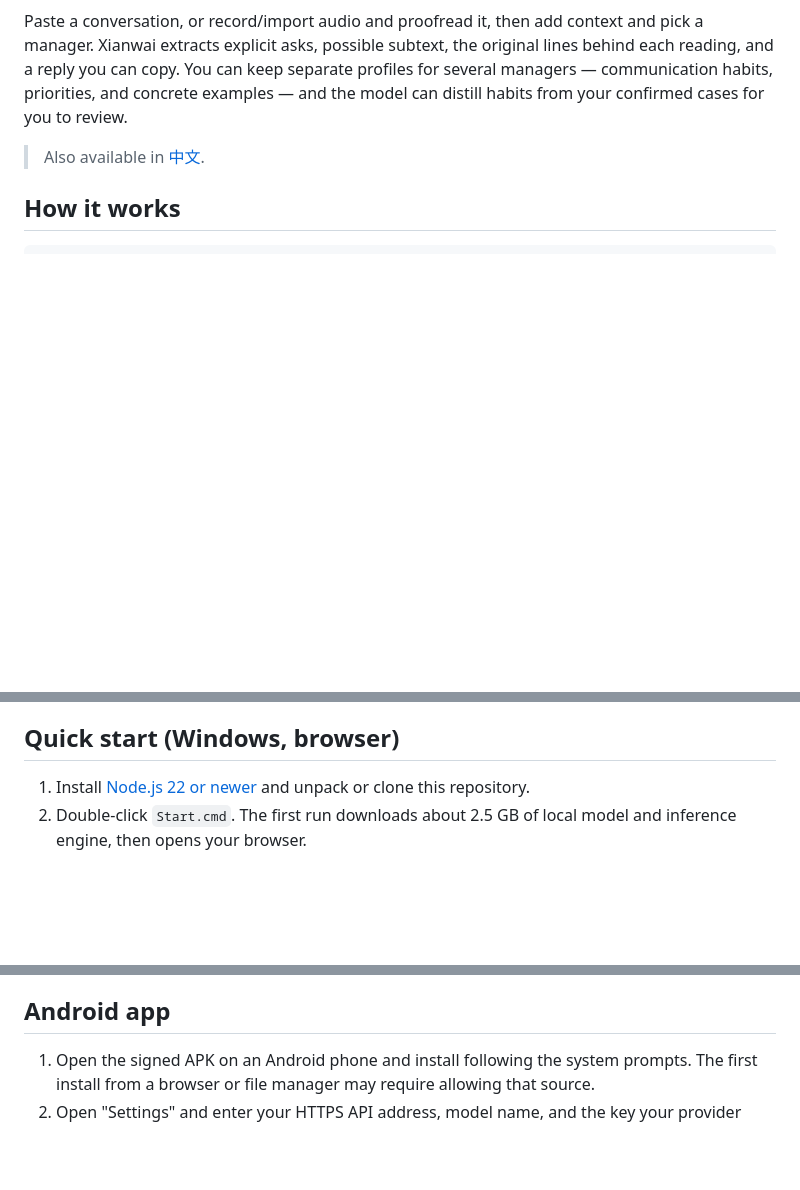
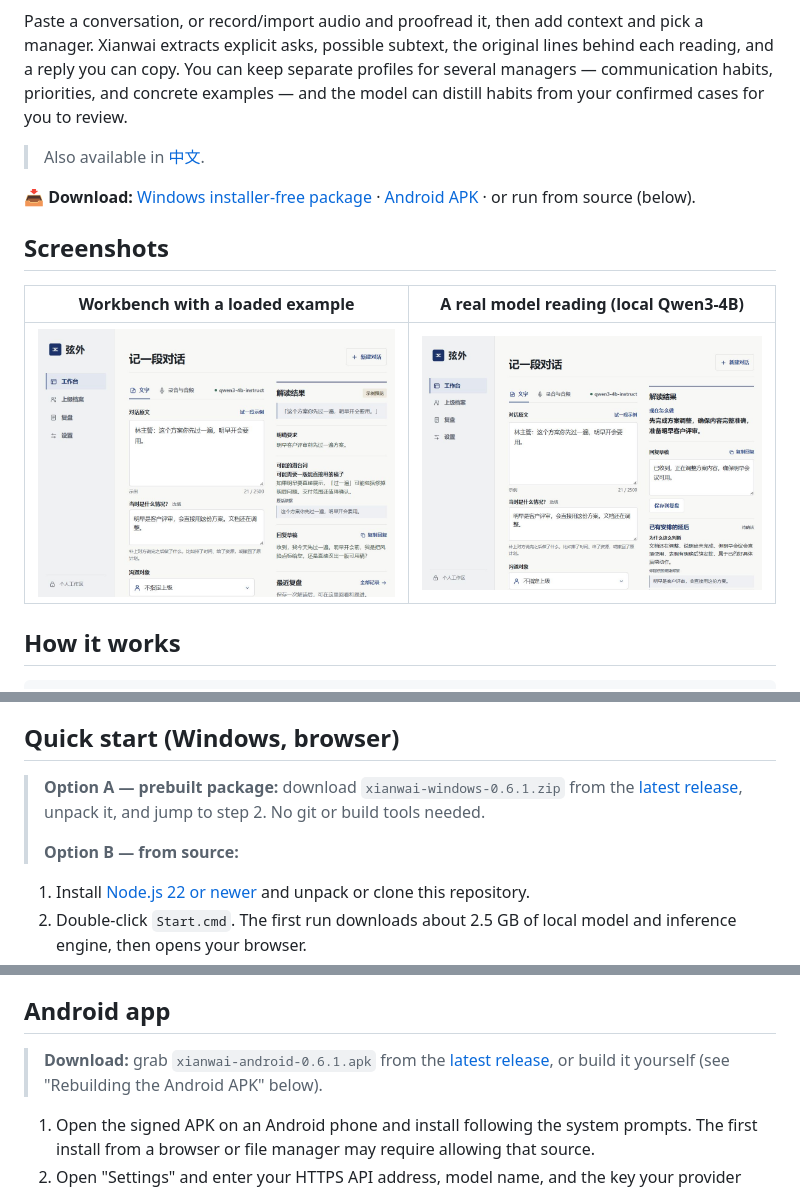
Before and after one commit to sdss-arch/xianwai, a Markdown page: README.md, 3 parts joined by grey strips. Drawn GitHub-style; pictures changed too: docs/screenshots/reading-result.jpg (added), docs/screenshots/workbench.jpg (added); blank space fills up the shorter version.

```diff
--- a/README.md
+++ b/README.md
@@ -5,6 +7,14 @@
 Paste a conversation, or record/import audio and proofread it, then add context and pick a manager. Xianwai extracts explicit asks, possible subtext, the original lines behind each reading, and a reply you can copy. You can keep separate profiles for several managers — communication habits, priorities, and concrete examples — and the model can distill habits from your confirmed cases for you to review.
 
 > Also available in [中文](README.zh-CN.md).
+
+**📥 Download:** [Windows installer-free package](https://github.com/sdss-arch/xianwai/releases/latest) · [Android APK](https://github.com/sdss-arch/xianwai/releases/latest) · or run from source (below).
+
+## Screenshots
+
+| Workbench with a loaded example | A real model reading (local Qwen3-4B) |
+| --- | --- |
+| ![Xianwai workbench with an example dialogue loaded](docs/screenshots/workbench.jpg) | ![Reading result showing next steps, reasoning, and original-line evidence](docs/screenshots/reading-result.jpg) |
 
 ## How it works
 
@@ -24,6 +34,10 @@ Model drafts a communication habit → you approve it into the manager profile
 
 ## Quick start (Windows, browser)
 
+> **Option A — prebuilt package:** download `xianwai-windows-0.6.1.zip` from the [latest release](https://github.com/sdss-arch/xianwai/releases/latest), unpack it, and jump to step 2. No git or build tools needed.
+>
+> **Option B — from source:**
+
 1. Install [Node.js 22 or newer](https://nodejs.org/) and unpack or clone this repository.
 2. Double-click `Start.cmd`. The first run downloads about 2.5 GB of local model and inference engine, then opens your browser.
 3. Click "Load example" to fill in a dialogue, then "Start reading". Keep the computer and the launcher window running.
@@ -39,6 +53,8 @@ If an older version already occupies the default port 8787, the launcher tries 8
 A plain HTTP LAN entry works for import and text analysis; microphone access and custom API configuration require HTTPS or the computer-local entry. Profiles on the HTTP and HTTPS entries are stored separately — export them under "Profiles → Migrate profiles" and import on the other entry.
 
 ## Android app
+
+> **Download:** grab `xianwai-android-0.6.1.apk` from the [latest release](https://github.com/sdss-arch/xianwai/releases/latest), or build it yourself (see "Rebuilding the Android APK" below).
 
 1. Open the signed APK on an Android phone and install following the system prompts. The first install from a browser or file manager may require allowing that source.
 2. Open "Settings" and enter your HTTPS API address, model name, and the key your provider requires. Any OpenAI-compatible Chat Completions endpoint works. Use "Test connection" first, then "Save". The key is stored encrypted with the Android Keystore.
```
Also changed, not shown: other parts of README.md (+2 -0 lines), .github/PULL_REQUEST_TEMPLATE.md (added, +19 -0 lines), CHANGELOG.md (added, +28 -0 lines), CONTRIBUTING.md (added, +60 -0 lines), CONTRIBUTING.zh-CN.md (added, +55 -0 lines), README.zh-CN.md (+16 -0 lines), SECURITY.md (added, +35 -0 lines), 7 other files.
